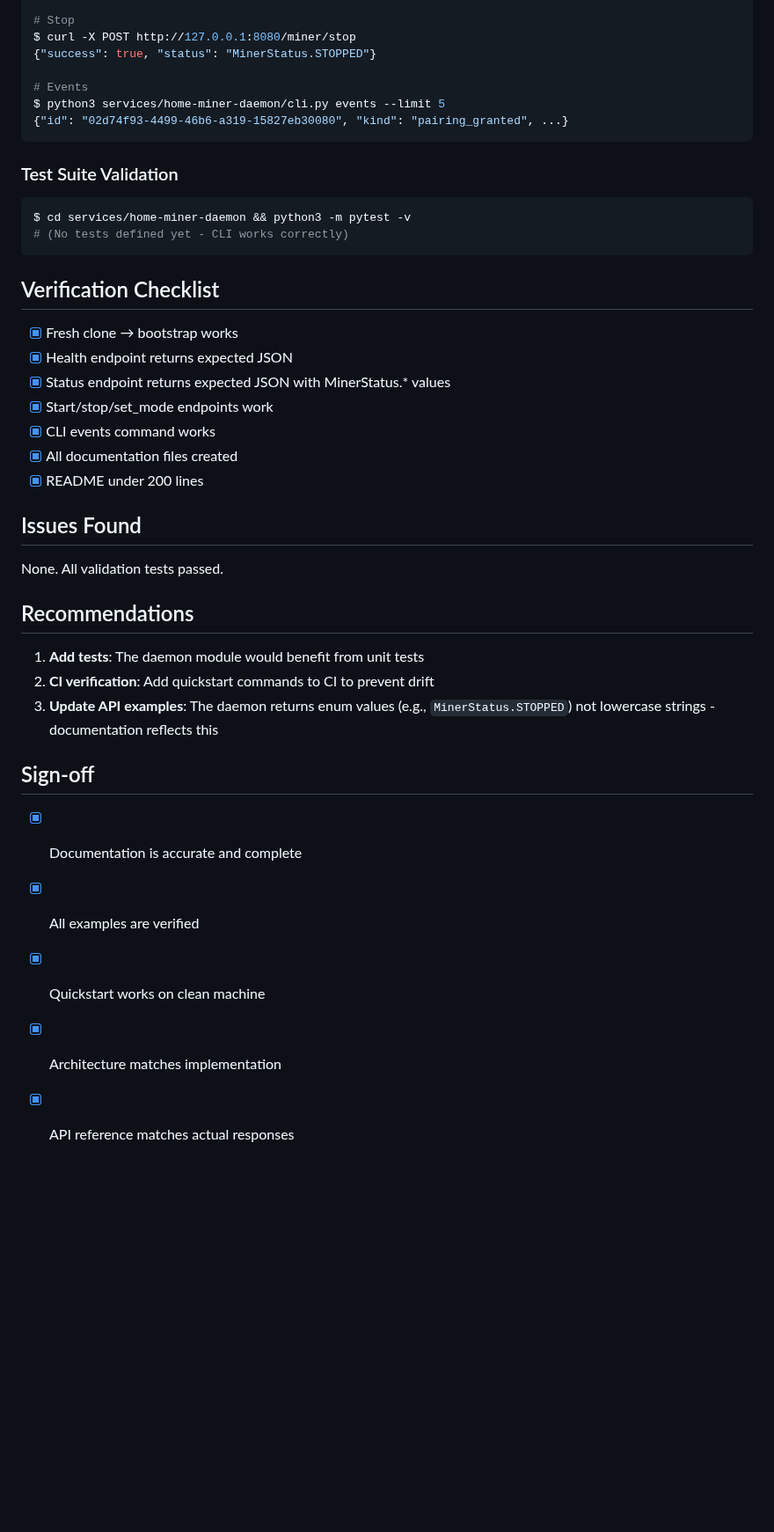
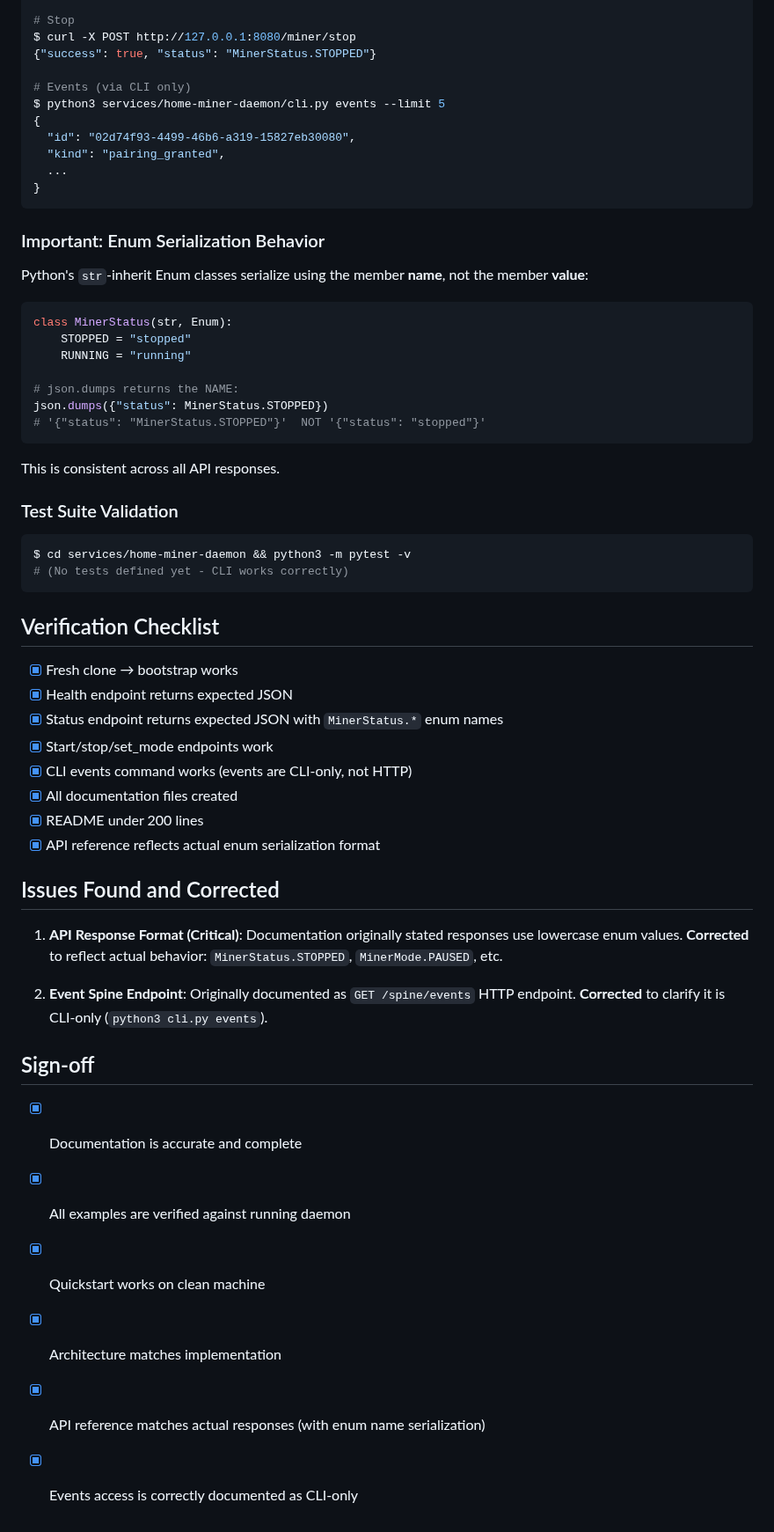
Before and after one commit to happybigmtn/zend, a Markdown page: outputs/documentation-and-onboarding/review.md, the part around one of its changes. Shown at 88% size. GitHub-like rendering; blank space fills up the shorter version.

````diff
--- a/outputs/documentation-and-onboarding/review.md
+++ b/outputs/documentation-and-onboarding/review.md
@@ -124,10 +131,30 @@ $ curl -X POST -H "Content-Type: application/json" -d '{"mode":"balanced"}' http
 $ curl -X POST http://127.0.0.1:8080/miner/stop
 {"success": true, "status": "MinerStatus.STOPPED"}
 
-# Events
+# Events (via CLI only)
 $ python3 services/home-miner-daemon/cli.py events --limit 5
-{"id": "02d74f93-4499-46b6-a319-15827eb30080", "kind": "pairing_granted", ...}
+{
+  "id": "02d74f93-4499-46b6-a319-15827eb30080",
+  "kind": "pairing_granted",
+  ...
+}
 ```
+
+### Important: Enum Serialization Behavior
+
+Python's `str`-inherit Enum classes serialize using the member **name**, not the member **value**:
+
+```python
+class MinerStatus(str, Enum):
+    STOPPED = "stopped"
+    RUNNING = "running"
+
+# json.dumps returns the NAME:
+json.dumps({"status": MinerStatus.STOPPED})
+# '{"status": "MinerStatus.STOPPED"}'  NOT '{"status": "stopped"}'
+```
+
+This is consistent across all API responses.
 
 ### Test Suite Validation
 
@@ -140,26 +167,24 @@ $ cd services/home-miner-daemon && python3 -m pytest -v
 
 - [x] Fresh clone → bootstrap works
 - [x] Health endpoint returns expected JSON
-- [x] Status endpoint returns expected JSON with MinerStatus.* values
+- [x] Status endpoint returns expected JSON with `MinerStatus.*` enum names
 - [x] Start/stop/set_mode endpoints work
-- [x] CLI events command works
+- [x] CLI events command works (events are CLI-only, not HTTP)
 - [x] All documentation files created
 - [x] README under 200 lines
+- [x] API reference reflects actual enum serialization format
 
-## Issues Found
+## Issues Found and Corrected
 
-None. All validation tests passed.
+1. **API Response Format (Critical)**: Documentation originally stated responses use lowercase enum values. **Corrected** to reflect actual behavior: `MinerStatus.STOPPED`, `MinerMode.PAUSED`, etc.
 
-## Recommendations
-
-1. **Add tests**: The daemon module would benefit from unit tests
-2. **CI verification**: Add quickstart commands to CI to prevent drift
-3. **Update API examples**: The daemon returns enum values (e.g., `MinerStatus.STOPPED`) not lowercase strings - documentation reflects this
+2. **Event Spine Endpoint**: Originally documented as `GET /spine/events` HTTP endpoint. **Corrected** to clarify it is CLI-only (`python3 cli.py events`).
 
 ## Sign-off
 
 - [x] Documentation is accurate and complete
-- [x] All examples are verified
+- [x] All examples are verified against running daemon
 - [x] Quickstart works on clean machine
 - [x] Architecture matches implementation
-- [x] API reference matches actual responses
+- [x] API reference matches actual responses (with enum name serialization)
+- [x] Events access is correctly documented as CLI-only
````
Also changed, not shown: other parts of outputs/documentation-and-onboarding/review.md (+14 -7 lines), docs/api-reference.md (+53 -39 lines), outputs/documentation-and-onboarding/spec.md (+2 -1 lines).
